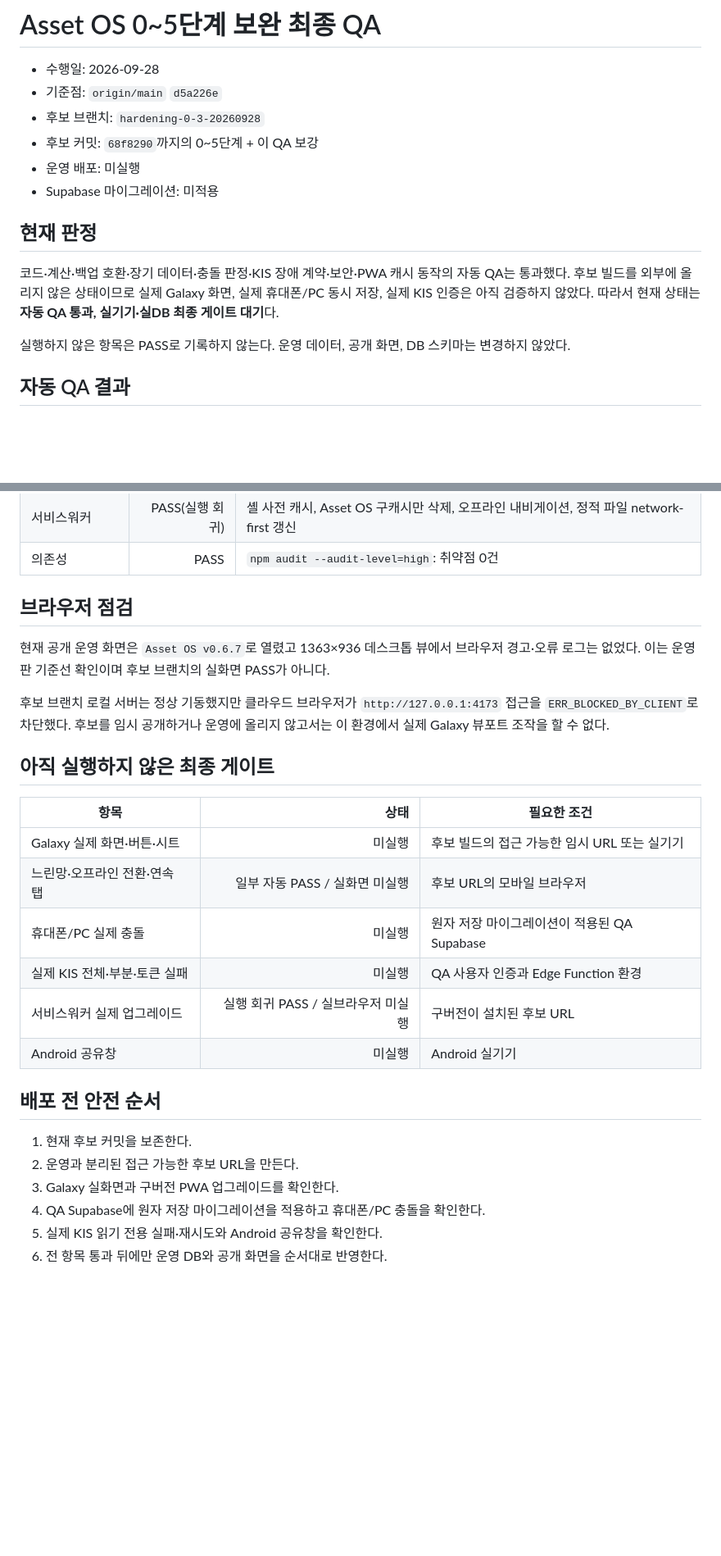
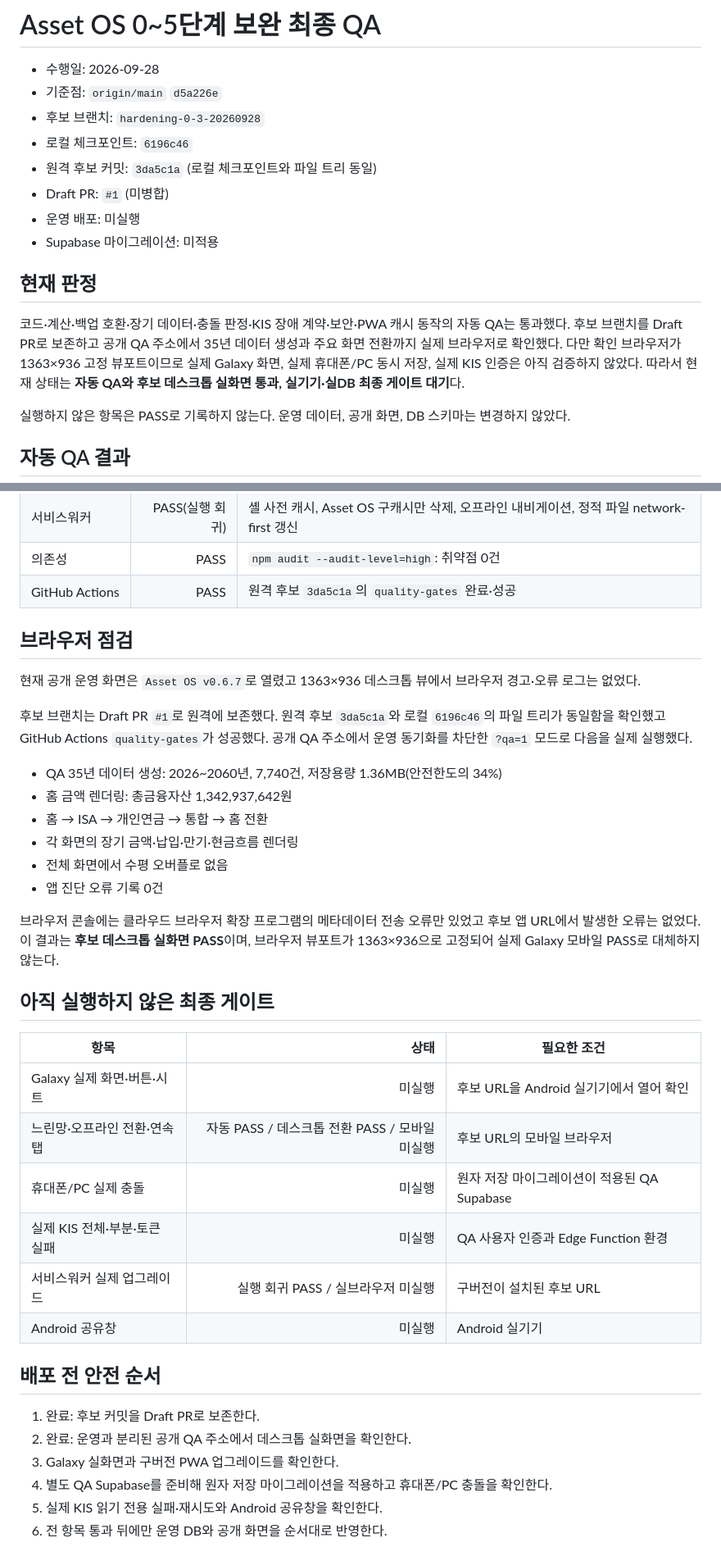
Before and after one commit to dttg123/asset-os, a Markdown page: FINAL_HARDENING_QA_2026-09-28.md, 2 parts joined by grey strips. Shown at 82% size. GitHub-like rendering; blank space fills up the shorter version.

Commit message:
Record candidate browser QA results

```diff
--- a/FINAL_HARDENING_QA_2026-09-28.md
+++ b/FINAL_HARDENING_QA_2026-09-28.md
@@ -3,13 +3,15 @@
 - 수행일: 2026-09-28
 - 기준점: `origin/main` `d5a226e`
 - 후보 브랜치: `hardening-0-3-20260928`
-- 후보 커밋: `68f8290`까지의 0~5단계 + 이 QA 보강
+- 로컬 체크포인트: `6196c46`
+- 원격 후보 커밋: `3da5c1a` (로컬 체크포인트와 파일 트리 동일)
+- Draft PR: `#1` (미병합)
 - 운영 배포: 미실행
 - Supabase 마이그레이션: 미적용
 
 ## 현재 판정
 
-코드·계산·백업 호환·장기 데이터·충돌 판정·KIS 장애 계약·보안·PWA 캐시 동작의 자동 QA는 통과했다. 후보 빌드를 외부에 올리지 않은 상태이므로 실제 Galaxy 화면, 실제 휴대폰/PC 동시 저장, 실제 KIS 인증은 아직 검증하지 않았다. 따라서 현재 상태는 **자동 QA 통과, 실기기·실DB 최종 게이트 대기**다.
+코드·계산·백업 호환·장기 데이터·충돌 판정·KIS 장애 계약·보안·PWA 캐시 동작의 자동 QA는 통과했다. 후보 브랜치를 Draft PR로 보존하고 공개 QA 주소에서 35년 데이터 생성과 주요 화면 전환까지 실제 브라우저로 확인했다. 다만 확인 브라우저가 1363×936 고정 뷰포트이므로 실제 Galaxy 화면, 실제 휴대폰/PC 동시 저장, 실제 KIS 인증은 아직 검증하지 않았다. 따라서 현재 상태는 **자동 QA와 후보 데스크톱 실화면 통과, 실기기·실DB 최종 게이트 대기**다.
 
 실행하지 않은 항목은 PASS로 기록하지 않는다. 운영 데이터, 공개 화면, DB 스키마는 변경하지 않았다.
 
@@ -30,19 +32,29 @@
 | 보안 | PASS(정적·단위) | 비밀값 0건, `auth.uid()` RPC, 브라우저 직접 쓰기 차단, XSS 속성/선택자 검사 |
 | 서비스워커 | PASS(실행 회귀) | 셸 사전 캐시, Asset OS 구캐시만 삭제, 오프라인 내비게이션, 정적 파일 network-first 갱신 |
 | 의존성 | PASS | `npm audit --audit-level=high`: 취약점 0건 |
+| GitHub Actions | PASS | 원격 후보 `3da5c1a`의 `quality-gates` 완료·성공 |
 
 ## 브라우저 점검
 
-현재 공개 운영 화면은 `Asset OS v0.6.7`로 열렸고 1363×936 데스크톱 뷰에서 브라우저 경고·오류 로그는 없었다. 이는 운영판 기준선 확인이며 후보 브랜치의 실화면 PASS가 아니다.
+현재 공개 운영 화면은 `Asset OS v0.6.7`로 열렸고 1363×936 데스크톱 뷰에서 브라우저 경고·오류 로그는 없었다.
 
-후보 브랜치 로컬 서버는 정상 기동했지만 클라우드 브라우저가 `http://127.0.0.1:4173` 접근을 `ERR_BLOCKED_BY_CLIENT`로 차단했다. 후보를 임시 공개하거나 운영에 올리지 않고서는 이 환경에서 실제 Galaxy 뷰포트 조작을 할 수 없다.
+후보 브랜치는 Draft PR `#1`로 원격에 보존했다. 원격 후보 `3da5c1a`와 로컬 `6196c46`의 파일 트리가 동일함을 확인했고 GitHub Actions `quality-gates`가 성공했다. 공개 QA 주소에서 운영 동기화를 차단한 `?qa=1` 모드로 다음을 실제 실행했다.
+
+- QA 35년 데이터 생성: 2026~2060년, 7,740건, 저장용량 1.36MB(안전한도의 34%)
+- 홈 금액 렌더링: 총금융자산 1,342,937,642원
+- 홈 → ISA → 개인연금 → 통합 → 홈 전환
+- 각 화면의 장기 금액·납입·만기·현금흐름 렌더링
+- 전체 화면에서 수평 오버플로 없음
+- 앱 진단 오류 기록 0건
+
+브라우저 콘솔에는 클라우드 브라우저 확장 프로그램의 메타데이터 전송 오류만 있었고 후보 앱 URL에서 발생한 오류는 없었다. 이 결과는 **후보 데스크톱 실화면 PASS**이며, 브라우저 뷰포트가 1363×936으로 고정되어 실제 Galaxy 모바일 PASS로 대체하지 않는다.
 
 ## 아직 실행하지 않은 최종 게이트
 
 | 항목 | 상태 | 필요한 조건 |
 |---|---:|---|
-| Galaxy 실제 화면·버튼·시트 | 미실행 | 후보 빌드의 접근 가능한 임시 URL 또는 실기기 |
-| 느린망·오프라인 전환·연속 탭 | 일부 자동 PASS / 실화면 미실행 | 후보 URL의 모바일 브라우저 |
+| Galaxy 실제 화면·버튼·시트 | 미실행 | 후보 URL을 Android 실기기에서 열어 확인 |
+| 느린망·오프라인 전환·연속 탭 | 자동 PASS / 데스크톱 전환 PASS / 모바일 미실행 | 후보 URL의 모바일 브라우저 |
 | 휴대폰/PC 실제 충돌 | 미실행 | 원자 저장 마이그레이션이 적용된 QA Supabase |
 | 실제 KIS 전체·부분·토큰 실패 | 미실행 | QA 사용자 인증과 Edge Function 환경 |
 | 서비스워커 실제 업그레이드 | 실행 회귀 PASS / 실브라우저 미실행 | 구버전이 설치된 후보 URL |
@@ -50,10 +62,10 @@
 
 ## 배포 전 안전 순서
 
-1. 현재 후보 커밋을 보존한다.
-2. 운영과 분리된 접근 가능한 후보 URL을 만든다.
+1. 완료: 후보 커밋을 Draft PR로 보존한다.
+2. 완료: 운영과 분리된 공개 QA 주소에서 데스크톱 실화면을 확인한다.
 3. Galaxy 실화면과 구버전 PWA 업그레이드를 확인한다.
-4. QA Supabase에 원자 저장 마이그레이션을 적용하고 휴대폰/PC 충돌을 확인한다.
+4. 별도 QA Supabase를 준비해 원자 저장 마이그레이션을 적용하고 휴대폰/PC 충돌을 확인한다.
 5. 실제 KIS 읽기 전용 실패·재시도와 Android 공유창을 확인한다.
 6. 전 항목 통과 뒤에만 운영 DB와 공개 화면을 순서대로 반영한다.
 
```
